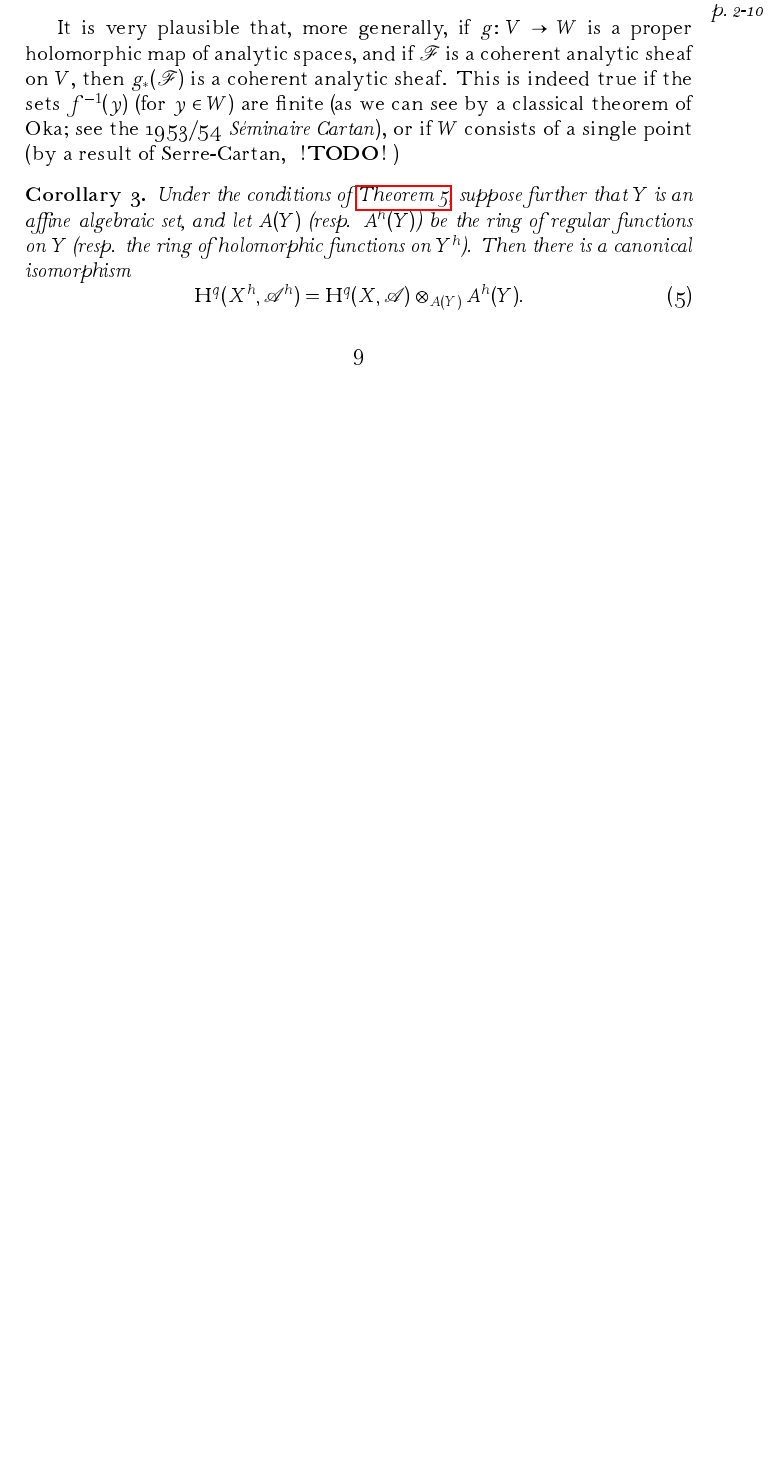
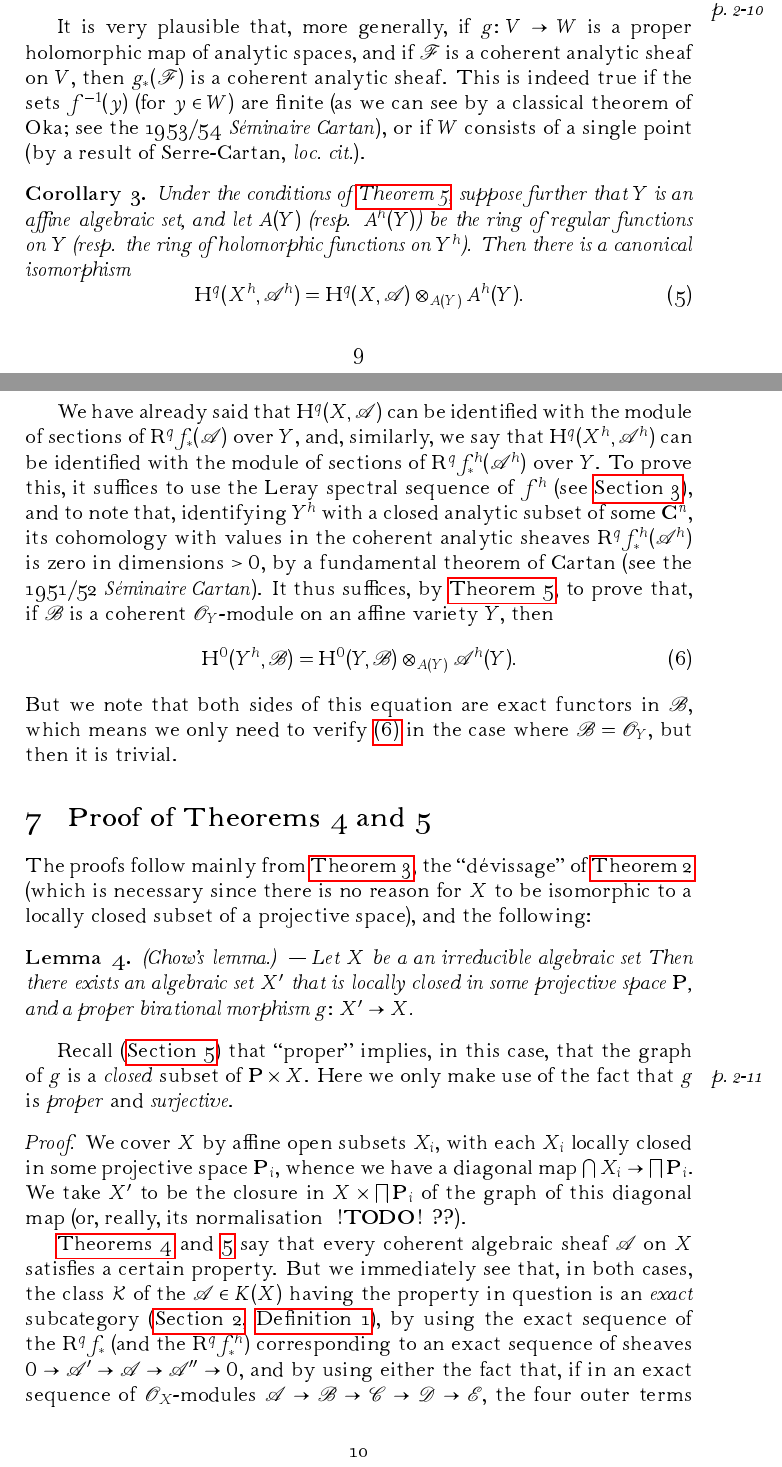
Before and after one commit to thosgood/translations, a LaTeX paper (coherent-algebraic-and-analytic-sheaves/coherent-algebraic-and-analytic-sheaves.tex): part of page 9 of 10 before the commit and two parts of pages 9 and 10 of 11 after it, the two joined at a grey line, cut so that both start at the same text, the shorter picture padded with empty space. Compiled offline with pdfLaTeX.

Commit message:
starting proof of Chow's lemma

```diff
--- a/coherent-algebraic-and-analytic-sheaves/coherent-algebraic-and-analytic-sheaves.tex
+++ b/coherent-algebraic-and-analytic-sheaves/coherent-algebraic-and-analytic-sheaves.tex
@@ -6,6 +6,7 @@
 \usepackage[nameinlink]{cleveref}
 \usepackage{enumerate}
 \usepackage{tikz-cd}
+\usepackage{graphicx}
 
 \usepackage{mathrsfs}
 %% Fancy fonts --- feel free to remove! %%
@@ -69,6 +70,7 @@
 \newcommand{\EE}{\mathrm{E}}
 \newcommand{\RR}{\mathrm{R}}
 \newcommand{\supp}{\operatorname{supp}}
+\newcommand{\bigsqcap}{\rotatebox[origin=c]{180}{$\bigsqcup$}\,}
 
 \renewcommand{\geq}{\geqslant}
 \renewcommand{\leq}{\leqslant}
@@ -457,7 +459,7 @@ Since $A\to A^h$ sends coherent algebraic sheaves to coherent analytic sheaves (
 
 \oldpage{2-10}
 It is very plausible that, more generally, if $g\colon V\to W$ is a proper holomorphic map of analytic spaces, and if $\sh{F}$ is a coherent analytic sheaf on $V$, then $g_*(\sh{F})$ is a coherent analytic sheaf.
-This is indeed true if the sets $f^{-1}(y)$ (for $y\in W$) are finite (as we can see by a classical theorem of Oka; see the 1953/54 \emph{Séminaire Cartan}), or if $W$ consists of a single point (by a result of Serre-Cartan, \todo)
+This is indeed true if the sets $f^{-1}(y)$ (for $y\in W$) are finite (as we can see by a classical theorem of Oka; see the 1953/54 \emph{Séminaire Cartan}), or if $W$ consists of a single point (by a result of Serre-Cartan, \emph{loc. cit.}).
 
 \begin{corollary}{3}
 \label{corollary3}
@@ -470,3 +472,37 @@ This is indeed true if the sets $f^{-1}(y)$ (for $y\in W$) are finite (as we can
   \]
 \end{corollary}
 
+We have already said that $\HH^q(X,\sh{A})$ can be identified with the module of sections of $\RR^qf_*(\sh{A})$ over $Y$, and, similarly, we say that $\HH^q(X^h,\sh{A}^h)$ can be identified with the module of sections of $\RR^qf_*^h(\sh{A}^h)$ over $Y$.
+To prove this, it suffices to use the Leray spectral sequence of $f^h$ (see \cref{section3}), and to note that, identifying $Y^h$ with a closed analytic subset of some $\mathbf{C}^n$, its cohomology with values in the coherent analytic sheaves $\RR^qf_*^h(\sh{A}^h)$ is zero in dimensions $>0$, by a fundamental theorem of Cartan (see the 1951/52 \emph{Séminaire Cartan}).
+It thus suffices, by \cref{theorem5}, to prove that, if $\sh{B}$ is a coherent $\sh{O}_Y$-module on an affine variety $Y$, then
+\[
+\label{equation6}
+  \HH^0(Y^h,\sh{B}) = \HH^0(Y,\sh{B})\otimes_{A(Y)}\sh{A}^h(Y).
+  \tag{6}
+\]
+But we note that both sides of this equation are exact functors in $\sh{B}$, which means we only need to verify \cref{equation6} in the case where $\sh{B}=\sh{O}_Y$, but then it is trivial.
+
+
+\section{Proof of Theorems 4 and 5}
+\label{section7}
+
+The proofs follow mainly from \cref{theorem3}, the ``dévissage'' of \cref{theorem2} (which is necessary since there is no reason for $X$ to be isomorphic to a locally closed subset of a projective space), and the following:
+
+\begin{lemma}{4}
+\label{lemma4}
+\emph{(Chow's lemma.) ---}
+  Let $X$ be a an irreducible algebraic set
+  Then there exists an algebraic set $X'$ that is locally closed in some projective space $\mathbf{P}$, and a proper birational morphism $g\colon X'\to X$.
+\end{lemma}
+
+Recall (\cref{section5}) that ``proper'' implies, in this case, that the graph of $g$
+\oldpage{2-11}
+is a \emph{closed} subset of $\mathbf{P}\times X$.
+Here we only make use of the fact that $g$ is \emph{proper} and \emph{surjective}.
+
+\begin{proof}
+  We cover $X$ by affine open subsets $X_i$, with each $X_i$ locally closed in some projective space $\mathbf{P}_i$, whence we have a diagonal map $\bigcap X_i\to\bigsqcap\mathbf{P}_i$.
+  We take $X'$ to be the closure in $X\times\bigsqcap\mathbf{P}_i$ of the graph of this diagonal map (or, really, its normalisation \todo\emph{\textbf{??}}).
+
+  \Cref{theorem4,theorem5} say that every coherent algebraic sheaf $\sh{A}$ on $X$ satisfies a certain property.
+  But we immediately see that, in both cases, the class $\cat{K}$ of the $\sh{A}\in K(X)$ having the property in question is an \emph{exact} subcategory (\cref{section2}, \cref{definition1}), by using the exact sequence of the $\RR^qf_*$ (and the $\RR^qf_*^h$) corresponding to an exact sequence of sheaves $0\to\sh{A}'\to\sh{A}\to\sh{A}''\to0$, and by using either the fact that, if in an exact sequence of $\sh{O}_X$-modules $\sh{A}\to\sh{B}\to\sh{C}\to\sh{D}\to\sh{E}$, the four outer terms are coherent, then so too is $\sh{C}$, or (in the case of \cref{theorem5}) the classical 5 lemma.
```
Also changed, not shown: README.md, coherent-algebraic-and-analytic-sheaves/coherent-algebraic-and-analytic-sheaves.tex (29 more changed lines).
